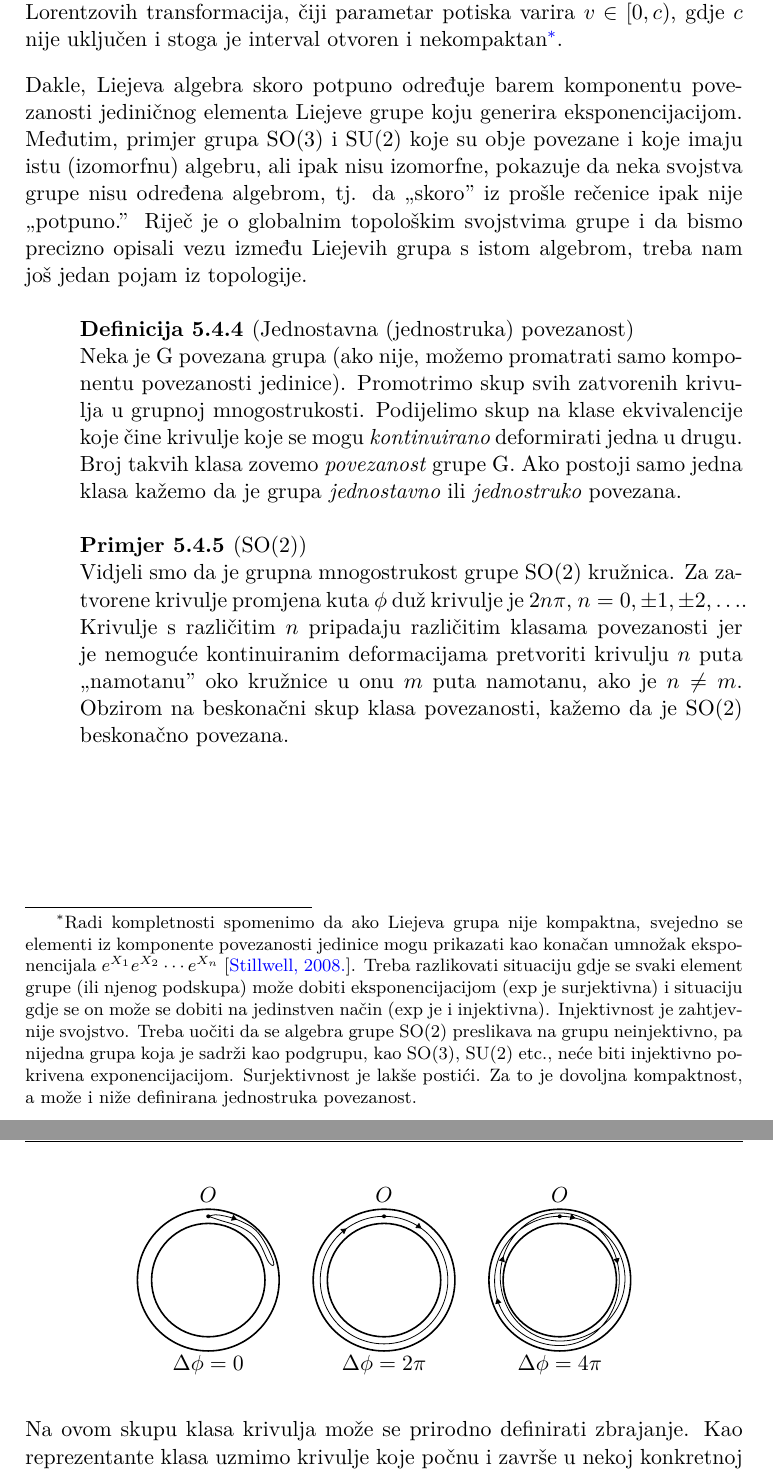
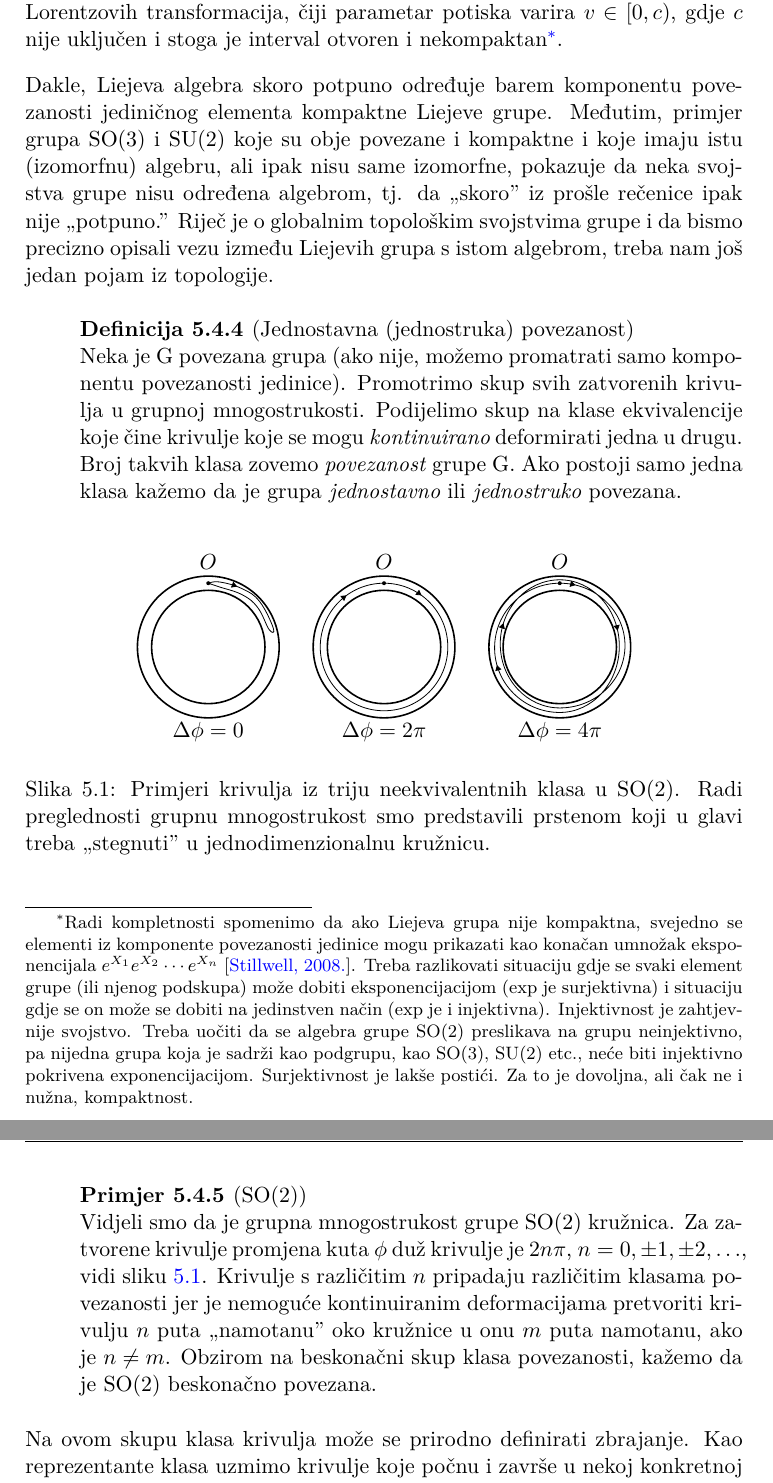
Before and after one commit to kkumer/simetrije, a LaTeX book (simetrije.tex, which reads 5_Lie.tex): two parts of pages 107 and 108 of 218, joined at a grey line, cut so that both start at the same text. Compiled offline with XeLaTeX.

Commit message:
profinjenje diskusije exp-surjekcije

```diff
--- a/5_Lie.tex
+++ b/5_Lie.tex
@@ -948,14 +948,13 @@ Treba uočiti da se algebra grupe \SO{2} preslikava na grupu neinjektivno,
 pa nijedna grupa koja
 je sadrži kao podgrupu, kao \SO{3}, \SU{2} etc., neće biti injektivno pokrivena
 exponencijacijom. Surjektivnost je lakše postići.
-Za to je dovoljna kompaktnost,
-a može i niže definirana jednostruka povezanost.}.
+Za to je dovoljna, ali čak ne i nužna, kompaktnost.}.
 
 
 Dakle, Liejeva algebra skoro potpuno određuje barem komponentu povezanosti
-jediničnog elementa Liejeve grupe koju generira eksponencijacijom.
-Međutim, primjer grupa \SO{3} i \SU{2} koje su obje povezane i koje
-imaju istu (izomorfnu) algebru, ali ipak nisu izomorfne, pokazuje
+jediničnog elementa kompaktne Liejeve grupe.
+Međutim, primjer grupa \SO{3} i \SU{2} koje su obje povezane i kompaktne i koje
+imaju istu (izomorfnu) algebru, ali ipak nisu same izomorfne, pokazuje
 da neka svojstva grupe nisu određena algebrom, tj. da "skoro" iz
 prošle rečenice ipak nije "potpuno."
 Riječ je o globalnim topološkim svojstvima grupe i
@@ -970,19 +969,23 @@ Broj takvih klasa zovemo \emph{povezanost} grupe G. Ako postoji samo
 jedna klasa kažemo da je grupa \emph{jednostavno} ili \emph{jednostruko}
 povezana.
 \end{definicija}
-
+\begin{figure}[htpb]
+\centerline{\input{figures/homotopija.tex}}
+%\centerline{\includegraphics[scale=1.0]{pics/homotopija.eps}}
+\caption{Primjeri krivulja iz triju neekvivalentnih klasa u \SO{2}. Radi preglednosti
+  grupnu mnogostrukost smo predstavili prstenom koji u glavi treba "stegnuti" u
+   jednodimenzionalnu kružnicu.}
+    \label{fig:so2homo}
+\end{figure}
 \begin{primjer}[\SO{2}]
 Vidjeli smo da je grupna
 mnogostrukost grupe \SO{2} kružnica.
 Za zatvorene krivulje promjena kuta $\phi$ duž krivulje je $2n\pi$,
-$n=0,\pm 1, \pm 2, \ldots$. Krivulje s različitim $n$ pripadaju
+$n=0,\pm 1, \pm 2, \ldots$, vidi sliku \ref{fig:so2homo}. Krivulje s različitim $n$ pripadaju
 različitim klasama povezanosti jer je nemoguće kontinuiranim deformacijama
 pretvoriti krivulju $n$ puta "namotanu" oko kružnice u onu $m$ puta namotanu,
 ako je $n \neq m$. Obzirom na beskonačni skup klasa povezanosti,
 kažemo da je $\SO{2}$ beskonačno povezana.
-
-\centerline{\input{figures/homotopija.tex}}
-%\centerline{\includegraphics[scale=1.0]{pics/homotopija.eps}}
 \end{primjer}
 Na ovom skupu klasa krivulja može se prirodno
 definirati zbrajanje. Kao reprezentante klasa uzmimo
```
Also changed, not shown: 5_Lie.tex (10 more changed lines).
